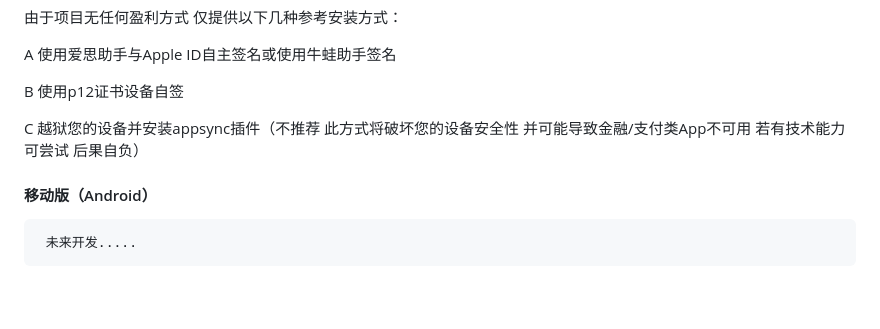
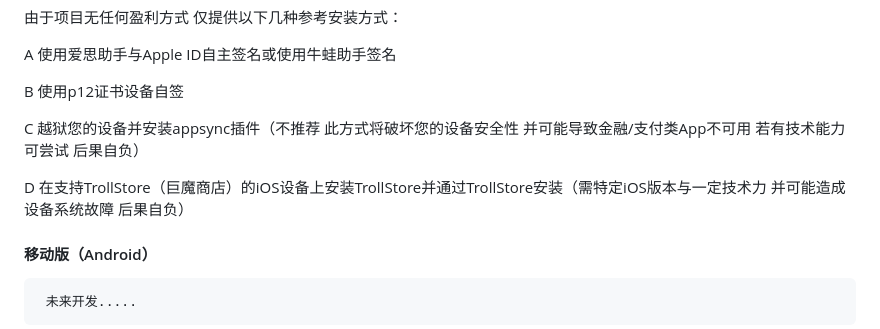
Before and after one commit to 2327569701-bot/flight-calculator, a Markdown page: README.md, the part around the change. Drawn GitHub-style; blank space fills up the shorter version.

```diff
--- a/README.md
+++ b/README.md
@@ -49,6 +49,8 @@ B 使用p12证书设备自签
 
 C 越狱您的设备并安装appsync插件（不推荐 此方式将破坏您的设备安全性 并可能导致金融/支付类App不可用 若有技术能力可尝试 后果自负）
 
+D 在支持TrollStore（巨魔商店）的iOS设备上安装TrollStore并通过TrollStore安装（需特定iOS版本与一定技术力 并可能造成设备系统故障 后果自负）
+
 #### 移动版（Android）
      未来开发.....
 
```
